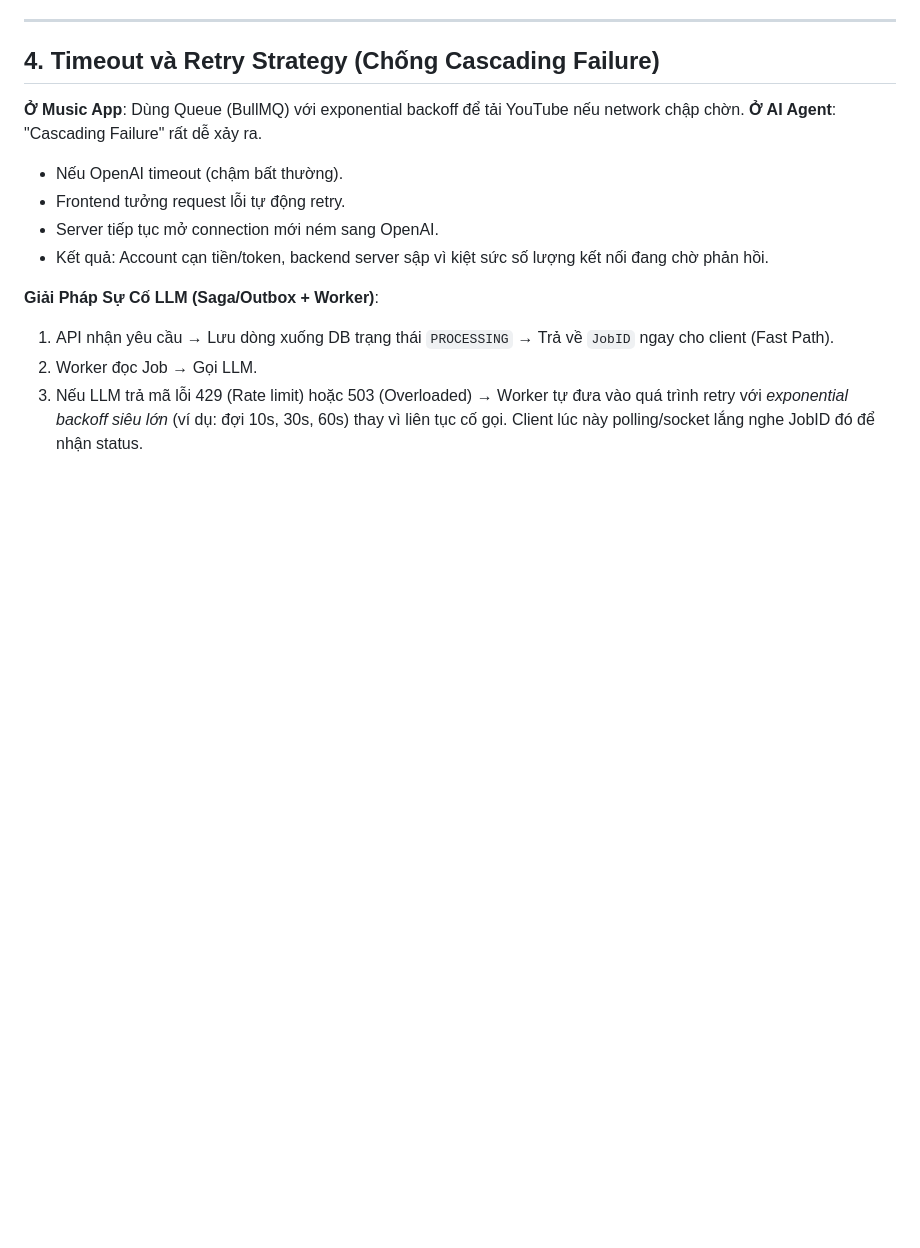
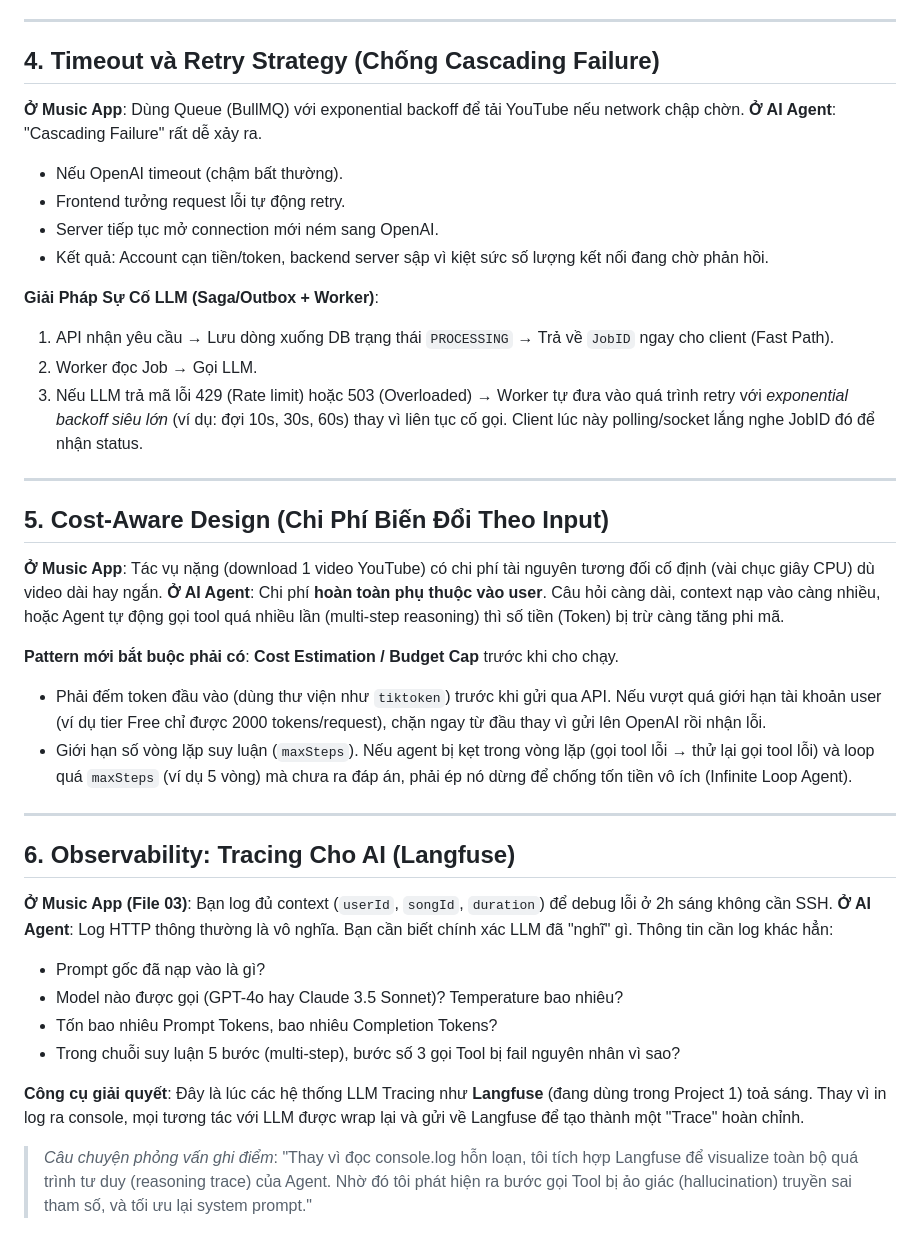
Before and after one commit to kiet-w/music, a Markdown page: docs/plan/learn-08-ai-agent-patterns.md, the part around the change. GitHub-like rendering; blank space fills up the shorter version.

Commit message:
docs(plan): refine distributed systems and AI agent patterns

```diff
--- a/docs/plan/learn-08-ai-agent-patterns.md
+++ b/docs/plan/learn-08-ai-agent-patterns.md
@@ -48,3 +48,28 @@ User nhập câu hỏi: *"Phân tích thị trường AI 2024"*.
 1. API nhận yêu cầu → Lưu dòng xuống DB trạng thái `PROCESSING` → Trả về `JobID` ngay cho client (Fast Path).
 2. Worker đọc Job → Gọi LLM.
 3. Nếu LLM trả mã lỗi 429 (Rate limit) hoặc 503 (Overloaded) → Worker tự đưa vào quá trình retry với *exponential backoff siêu lớn* (ví dụ: đợi 10s, 30s, 60s) thay vì liên tục cố gọi. Client lúc này polling/socket lắng nghe JobID đó để nhận status.
+
+---
+
+## 5. Cost-Aware Design (Chi Phí Biến Đổi Theo Input)
+
+**Ở Music App**: Tác vụ nặng (download 1 video YouTube) có chi phí tài nguyên tương đối cố định (vài chục giây CPU) dù video dài hay ngắn.
+**Ở AI Agent**: Chi phí **hoàn toàn phụ thuộc vào user**. Câu hỏi càng dài, context nạp vào càng nhiều, hoặc Agent tự động gọi tool quá nhiều lần (multi-step reasoning) thì số tiền (Token) bị trừ càng tăng phi mã.
+
+**Pattern mới bắt buộc phải có**: **Cost Estimation / Budget Cap** trước khi cho chạy.
+- Phải đếm token đầu vào (dùng thư viện như `tiktoken`) trước khi gửi qua API. Nếu vượt quá giới hạn tài khoản user (ví dụ tier Free chỉ được 2000 tokens/request), chặn ngay từ đầu thay vì gửi lên OpenAI rồi nhận lỗi.
+- Giới hạn số vòng lặp suy luận (`maxSteps`). Nếu agent bị kẹt trong vòng lặp (gọi tool lỗi → thử lại gọi tool lỗi) và loop quá `maxSteps` (ví dụ 5 vòng) mà chưa ra đáp án, phải ép nó dừng để chống tốn tiền vô ích (Infinite Loop Agent).
+
+---
+
+## 6. Observability: Tracing Cho AI (Langfuse)
+
+**Ở Music App (File 03)**: Bạn log đủ context (`userId`, `songId`, `duration`) để debug lỗi ở 2h sáng không cần SSH.
+**Ở AI Agent**: Log HTTP thông thường là vô nghĩa. Bạn cần biết chính xác LLM đã "nghĩ" gì. Thông tin cần log khác hẳn:
+- Prompt gốc đã nạp vào là gì?
+- Model nào được gọi (GPT-4o hay Claude 3.5 Sonnet)? Temperature bao nhiêu?
+- Tốn bao nhiêu Prompt Tokens, bao nhiêu Completion Tokens?
+- Trong chuỗi suy luận 5 bước (multi-step), bước số 3 gọi Tool bị fail nguyên nhân vì sao?
+
+**Công cụ giải quyết**: Đây là lúc các hệ thống LLM Tracing như **Langfuse** (đang dùng trong Project 1) toả sáng. Thay vì in log ra console, mọi tương tác với LLM được wrap lại và gửi về Langfuse để tạo thành một "Trace" hoàn chỉnh.
+> *Câu chuyện phỏng vấn ghi điểm*: "Thay vì đọc console.log hỗn loạn, tôi tích hợp Langfuse để visualize toàn bộ quá trình tư duy (reasoning trace) của Agent. Nhờ đó tôi phát hiện ra bước gọi Tool bị ảo giác (hallucination) truyền sai tham số, và tối ưu lại system prompt."
```
Also changed, not shown: docs/plan/learn-04-system-design-api-design.md (+31 -1 lines).
